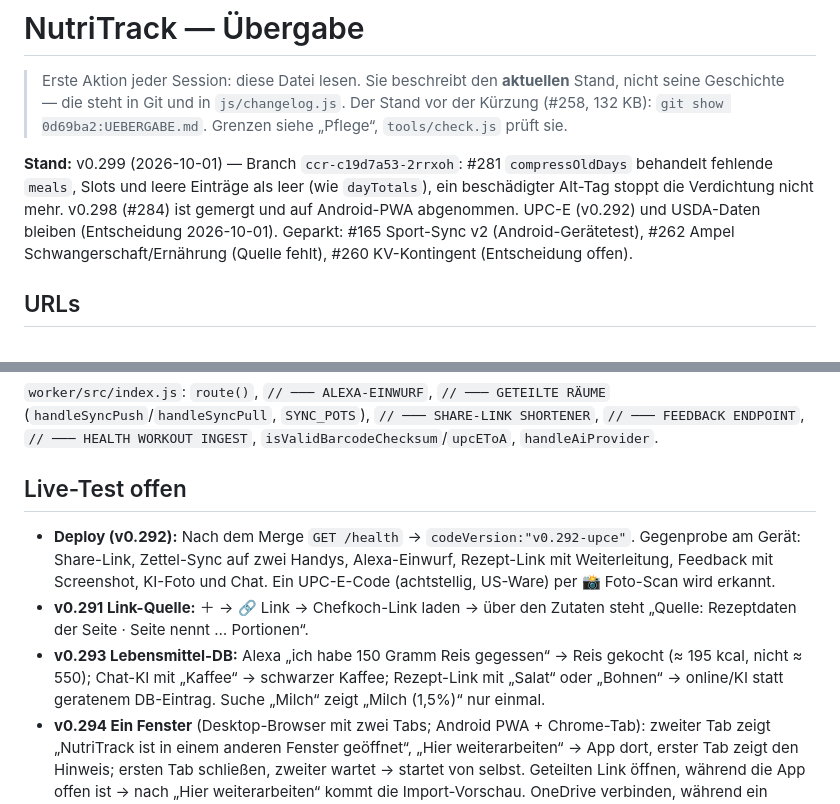
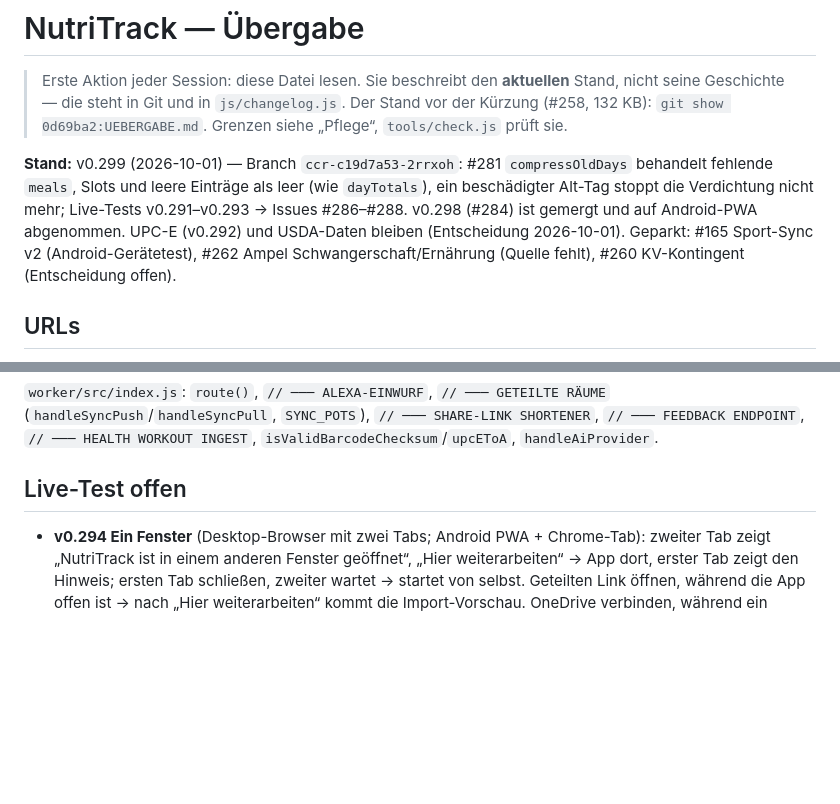
Before and after one commit to HJolmes/nutritrack, a Markdown page: UEBERGABE.md, 2 parts joined by grey strips. Rendered like a GitHub page; blank space fills up the shorter version.

Commit message:
docs: Live-Tests v0.291–v0.293 als Issues #286–#288 ausgelagert
Regel aus UEBERGABE.md „Pflege“: ein Live-Test, der älter als fünf
Versionen ist, wird beim nächsten Merge Issue. Der UPC-E-Punkt aus dem
Deploy-Test ist nicht übernommen (Marktregel nur Deutschland).

Co-Authored-By: Claude Opus 5.5 <noreply@anthropic.com>
Claude-Session: https://claude.ai/code/session_01PmdMA73SjBr3oWSkBXgX3T

```diff
--- a/UEBERGABE.md
+++ b/UEBERGABE.md
@@ -2,7 +2,7 @@
 
 > Erste Aktion jeder Session: diese Datei lesen. Sie beschreibt den **aktuellen** Stand, nicht seine Geschichte — die steht in Git und in `js/changelog.js`. Der Stand vor der Kürzung (#258, 132 KB): `git show 0d69ba2:UEBERGABE.md`. Grenzen siehe „Pflege“, `tools/check.js` prüft sie.
 
-**Stand:** v0.299 (2026-10-01) — Branch `ccr-c19d7a53-2rrxoh`: #281 `compressOldDays` behandelt fehlende `meals`, Slots und leere Einträge als leer (wie `dayTotals`), ein beschädigter Alt-Tag stoppt die Verdichtung nicht mehr. v0.298 (#284) ist gemergt und auf Android-PWA abgenommen. UPC-E (v0.292) und USDA-Daten bleiben (Entscheidung 2026-10-01). Geparkt: #165 Sport-Sync v2 (Android-Gerätetest), #262 Ampel Schwangerschaft/Ernährung (Quelle fehlt), #260 KV-Kontingent (Entscheidung offen).
+**Stand:** v0.299 (2026-10-01) — Branch `ccr-c19d7a53-2rrxoh`: #281 `compressOldDays` behandelt fehlende `meals`, Slots und leere Einträge als leer (wie `dayTotals`), ein beschädigter Alt-Tag stoppt die Verdichtung nicht mehr; Live-Tests v0.291–v0.293 → Issues #286–#288. v0.298 (#284) ist gemergt und auf Android-PWA abgenommen. UPC-E (v0.292) und USDA-Daten bleiben (Entscheidung 2026-10-01). Geparkt: #165 Sport-Sync v2 (Android-Gerätetest), #262 Ampel Schwangerschaft/Ernährung (Quelle fehlt), #260 KV-Kontingent (Entscheidung offen).
 
 ## URLs
 
@@ -62,9 +62,6 @@
 
 ## Live-Test offen
 
-- **Deploy (v0.292):** Nach dem Merge `GET /health` → `codeVersion:"v0.292-upce"`. Gegenprobe am Gerät: Share-Link, Zettel-Sync auf zwei Handys, Alexa-Einwurf, Rezept-Link mit Weiterleitung, Feedback mit Screenshot, KI-Foto und Chat. Ein UPC-E-Code (achtstellig, US-Ware) per 📸 Foto-Scan wird erkannt.
-- **v0.291 Link-Quelle:** ＋ → 🔗 Link → Chefkoch-Link laden → über den Zutaten steht „Quelle: Rezeptdaten der Seite · Seite nennt … Portionen“.
-- **v0.293 Lebensmittel-DB:** Alexa „ich habe 150 Gramm Reis gegessen“ → Reis gekocht (≈ 195 kcal, nicht ≈ 550); Chat-KI mit „Kaffee“ → schwarzer Kaffee; Rezept-Link mit „Salat“ oder „Bohnen“ → online/KI statt geratenem DB-Eintrag. Suche „Milch“ zeigt „Milch (1,5%)“ nur einmal.
 - **v0.294 Ein Fenster** (Desktop-Browser mit zwei Tabs; Android PWA + Chrome-Tab): zweiter Tab zeigt „NutriTrack ist in einem anderen Fenster geöffnet“, „Hier weiterarbeiten“ → App dort, erster Tab zeigt den Hinweis; ersten Tab schließen, zweiter wartet → startet von selbst. Geteilten Link öffnen, während die App offen ist → nach „Hier weiterarbeiten“ kommt die Import-Vorschau. OneDrive verbinden, während ein zweiter Tab wartet → Verbindung gelingt.
 
 ## Versions-Historie (letzte 5)
```
